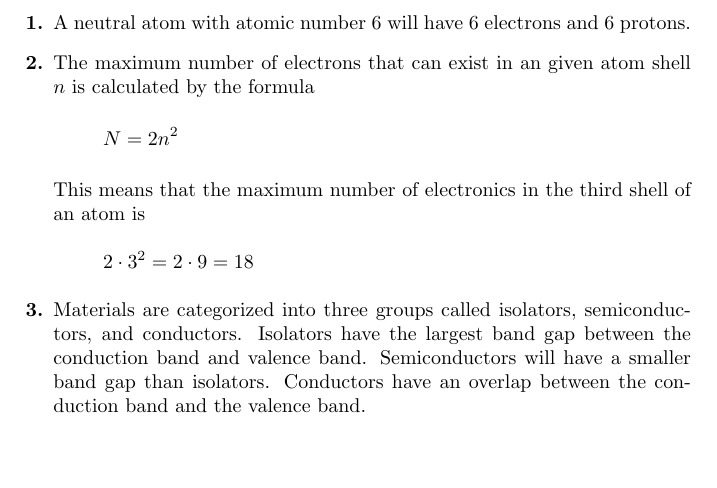
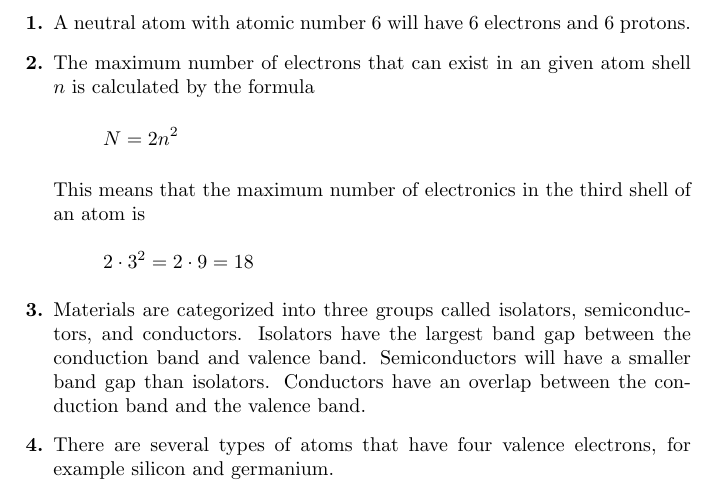
Before and after one commit to HenrikSamuelsson/Electronic-Devices-9th-by-Floyd, a LaTeX problem sheet (Notes and Exercises/Chapter 01/Problem Solutions Chapter 01.tex): part of the page, cut so that both start at the same text, the shorter picture padded with empty space. Compiled offline with pdfLaTeX.

Commit message:
Adds solution to problem 4.

```diff
--- a/Notes and Exercises/Chapter 01/Problem Solutions Chapter 01.tex
+++ b/Notes and Exercises/Chapter 01/Problem Solutions Chapter 01.tex
@@ -24,6 +24,10 @@ This means that the maximum number of electronics in the third shell of an atom
 \item
 Materials are categorized into three groups called isolators, semiconductors, and conductors. Isolators have the largest band gap between the conduction band and valence band. Semiconductors will have a smaller band gap than isolators. Conductors have an overlap between the conduction band and the valence band.
 
+%problem 4
+\item
+There are several types of atoms that have four valence electrons, for example silicon and germanium.
+
 \end{enumerate}
 
 \end{document}
```
Also changed, not shown: Notes and Exercises/Chapter 01/Problem Solutions Chapter 01.pdf.
